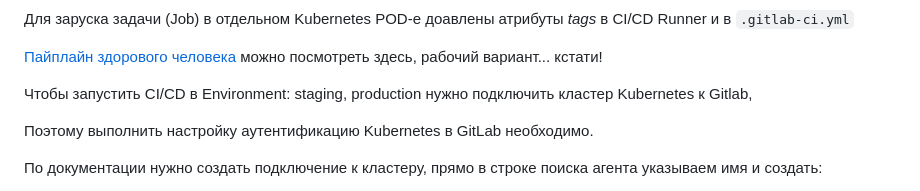
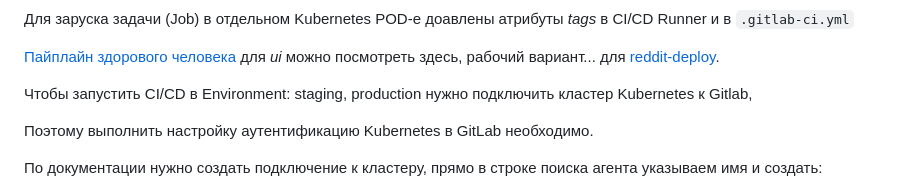
Before and after one commit to Otus-DevOps-2023-05/aasdhajkshd_microservices, a Markdown page: README.md, the part around the change. Rendered like a GitHub page.

Commit message:
kubernetes-4

```diff
--- a/README.md
+++ b/README.md
@@ -739,7 +739,7 @@ docker buildx imagetools create "$CI_APPLICATION_REPOSITORY:$CI_APPLICATION_TAG"
 
 Для заруска задачи (Job) в отдельном Kubernetes POD-е доавлены атрибуты *tags* в CI/CD Runner и в `.gitlab-ci.yml`
 
-[Пайплайн здорового человека](src/ui/.gitlab-ci.yml) можно посмотреть здесь, рабочий вариант... кстати!
+[Пайплайн здорового человека](src/ui/.gitlab-ci.yml) для *ui* можно посмотреть здесь, рабочий вариант... для [reddit-deploy](kubernetes/Charts/.gitlab-ci.yml).
 
 Чтобы запустить CI/CD в Environment: staging, production нужно подключить кластер Kubernetes к Gitlab,
 
```
